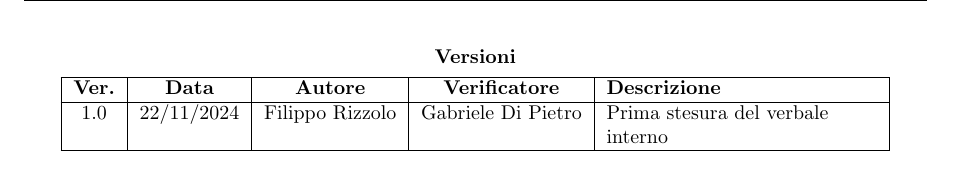
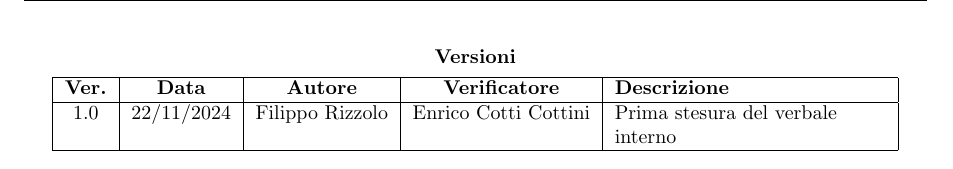
Before and after one commit to Code7Crusaders/docs, a LaTeX document (src/2_RTB/verbali_interni/verbale_24-11-22_v0.1.tex): part of page 2 of 6, cut so that both start at the same text. Compiled offline with pdfLaTeX.

Commit message:
fix verificatore name

```diff
--- a/src/2_RTB/verbali_interni/verbale_24-11-22_v0.1.tex
+++ b/src/2_RTB/verbali_interni/verbale_24-11-22_v0.1.tex
@@ -86,7 +86,7 @@
     \hline
     \textbf{Ver.} & \textbf{Data} & \textbf{Autore} & \textbf{Verificatore} & \textbf{Descrizione} \\
     \hline
-    1.0 & 22/11/2024 & Filippo Rizzolo & Gabriele Di Pietro & Prima stesura del verbale interno \\
+    1.0 & 22/11/2024 & Filippo Rizzolo & Enrico Cotti Cottini & Prima stesura del verbale interno \\
     \hline
 \end{tabular}
 \end{table}
```
